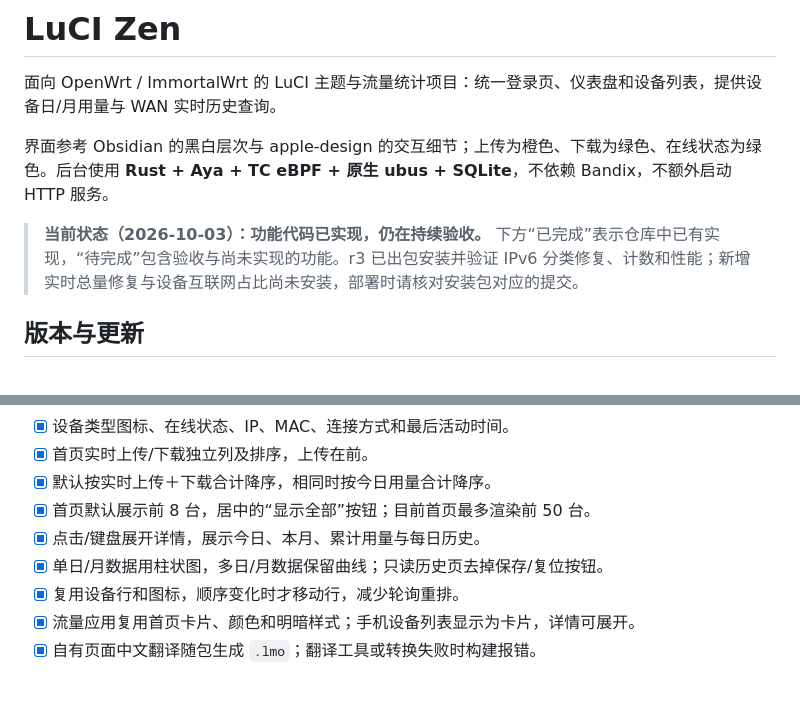
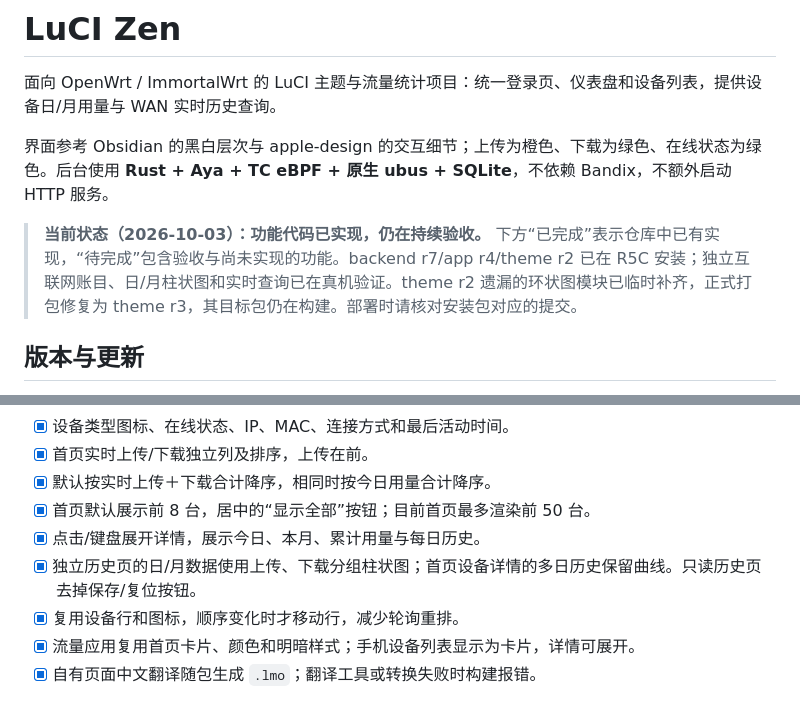
Before and after one commit to zdabing/luci-zen, a Markdown page: README.md, 2 parts joined by grey strips. Rendered like a GitHub page.

```diff
--- a/README.md
+++ b/README.md
@@ -5,7 +5,7 @@
 界面参考 Obsidian 的黑白层次与 apple-design 的交互细节；上传为橙色、下载为绿色、在线状态为绿色。后台使用 **Rust + Aya + TC eBPF + 原生 ubus + SQLite**，不依赖 Bandix，不额外启动 HTTP 服务。
 
 > **当前状态（2026-10-03）：功能代码已实现，仍在持续验收。**
-> 下方“已完成”表示仓库中已有实现，“待完成”包含验收与尚未实现的功能。r3 已出包安装并验证 IPv6 分类修复、计数和性能；新增实时总量修复与设备互联网占比尚未安装，部署时请核对安装包对应的提交。
+> 下方“已完成”表示仓库中已有实现，“待完成”包含验收与尚未实现的功能。backend r7/app r4/theme r2 已在 R5C 安装；独立互联网账目、日/月柱状图和实时查询已在真机验证。theme r2 遗漏的环状图模块已临时补齐，正式打包修复为 theme r3，其目标包仍在构建。部署时请核对安装包对应的提交。
 
 ## 版本与更新
 
@@ -53,7 +53,7 @@
 - [x] 默认按实时上传＋下载合计降序，相同时按今日用量合计降序。
 - [x] 首页默认展示前 8 台，居中的“显示全部”按钮；目前首页最多渲染前 50 台。
 - [x] 点击/键盘展开详情，展示今日、本月、累计用量与每日历史。
-- [x] 单日/月数据用柱状图，多日/月数据保留曲线；只读历史页去掉保存/复位按钮。
+- [x] 独立历史页的日/月数据使用上传、下载分组柱状图；首页设备详情的多日历史保留曲线。只读历史页去掉保存/复位按钮。
 - [x] 复用设备行和图标，顺序变化时才移动行，减少轮询重排。
 - [x] 流量应用复用首页卡片、颜色和明暗样式；手机设备列表显示为卡片，详情可展开。
 - [x] 自有页面中文翻译随包生成 `.lmo`；翻译工具或转换失败时构建报错。
```
Also changed, not shown: other parts of README.md (+13 -6 lines), docs/TESTING.md (+55 -7 lines).
